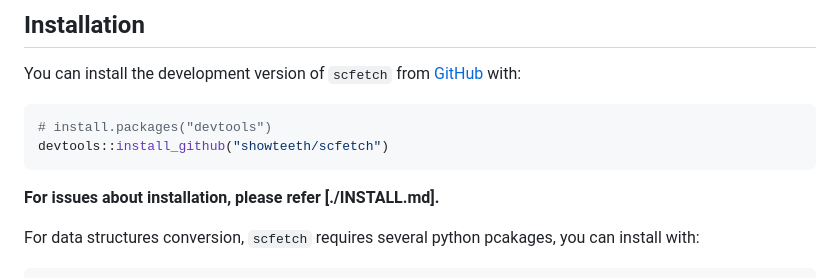
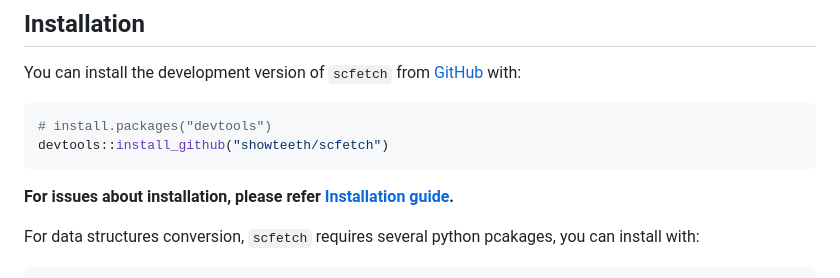
Before and after one commit to showteeth/scfetch, a Markdown page: README.md, the part around the change. Drawn GitHub-style.

Commit message:
Resolved installation

````diff
--- a/README.md
+++ b/README.md
@@ -32,7 +32,7 @@ You can install the development version of `scfetch` from [GitHub](https://githu
 devtools::install_github("showteeth/scfetch")
 ```
 
-**For issues about installation, please refer [./INSTALL.md].**
+**For issues about installation, please refer [Installation guide](./INSTALL.md).**
 
 For data structures conversion, `scfetch` requires several python pcakages, you can install with:
 
````
